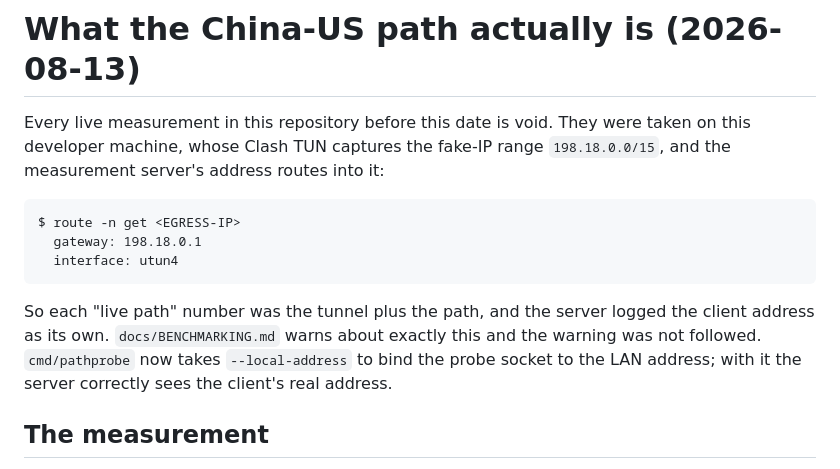
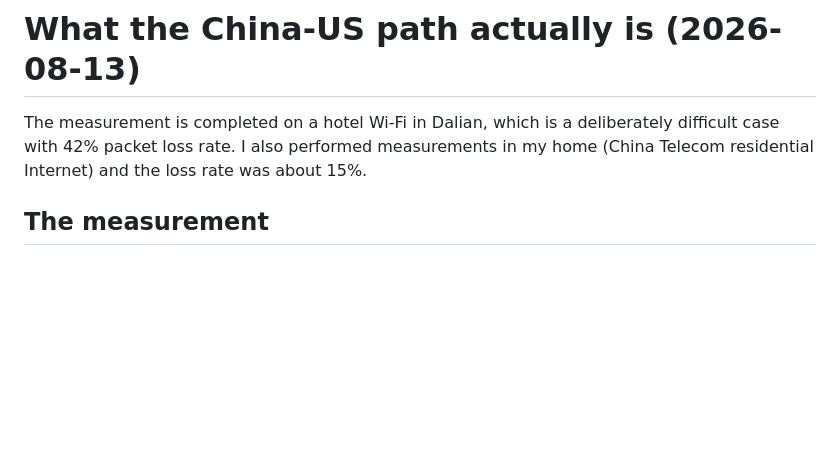
Before and after one commit to 4fuu/niulang, a Markdown page: docs/PATH-CHARACTER-20260813.md, the part around the change. GitHub-like rendering; blank space fills up the shorter version.

````diff
--- a/docs/PATH-CHARACTER-20260813.md
+++ b/docs/PATH-CHARACTER-20260813.md
@@ -1,20 +1,9 @@
 # What the China-US path actually is (2026-08-13)
 
-Every live measurement in this repository before this date is void. They were
-taken on this developer machine, whose Clash TUN captures the fake-IP range
-`198.18.0.0/15`, and the measurement server's address routes into it:
-
-```
-$ route -n get <EGRESS-IP>
-  gateway: 198.18.0.1
-  interface: utun4
-```
-
-So each "live path" number was the tunnel plus the path, and the server logged
-the client address as its own. `docs/BENCHMARKING.md` warns about exactly this
-and the warning was not followed. `cmd/pathprobe` now takes `--local-address`
-to bind the probe socket to the LAN address; with it the server correctly sees
-the client's real address.
+The measurement is completed on a hotel Wi-Fi in Dalian, which is a deliberately
+difficult case with 42% packet loss rate.
+I also performed measurements in my home (China Telecom residential Internet)
+and the loss rate was about 15%.
 
 ## The measurement
 
````
Also changed, not shown: README.md (+11 -8 lines).
